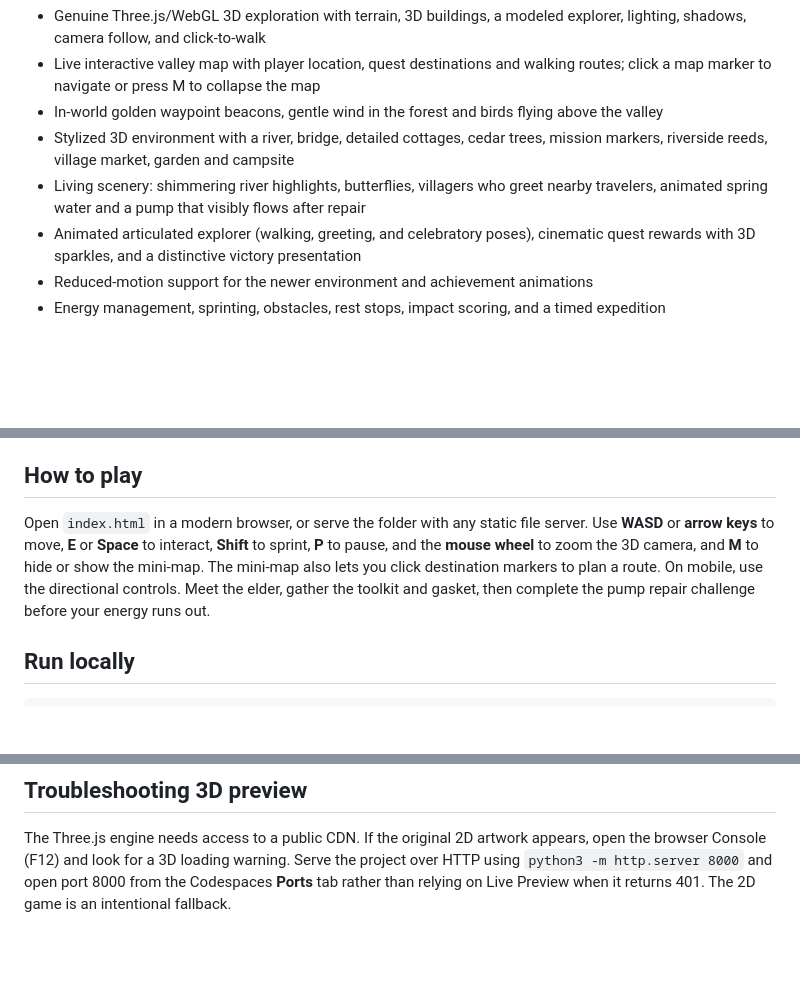
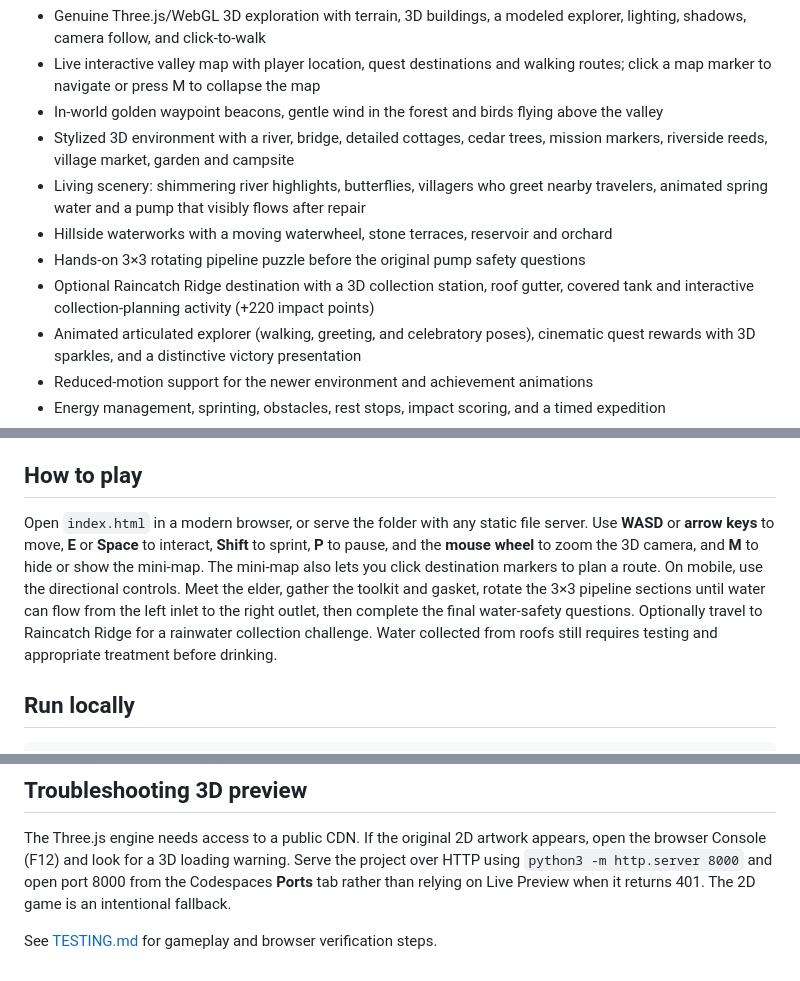
Before and after one commit to Hooda133/charity-water-thirst-trail, a Markdown page: README.md, 3 parts joined by grey strips. GitHub-like rendering; blank space fills up the shorter version.

Commit message:
Document full phased upgrade: waterworks, pipe repair and Raincatch Ridge

```diff
--- a/README.md
+++ b/README.md
@@ -9,6 +9,9 @@
 - In-world golden waypoint beacons, gentle wind in the forest and birds flying above the valley
 - Stylized 3D environment with a river, bridge, detailed cottages, cedar trees, mission markers, riverside reeds, village market, garden and campsite
 - Living scenery: shimmering river highlights, butterflies, villagers who greet nearby travelers, animated spring water and a pump that visibly flows after repair
+- Hillside waterworks with a moving waterwheel, stone terraces, reservoir and orchard
+- Hands-on 3×3 rotating pipeline puzzle before the original pump safety questions
+- Optional Raincatch Ridge destination with a 3D collection station, roof gutter, covered tank and interactive collection-planning activity (+220 impact points)
 - Animated articulated explorer (walking, greeting, and celebratory poses), cinematic quest rewards with 3D sparkles, and a distinctive victory presentation
 - Reduced-motion support for the newer environment and achievement animations
 - Energy management, sprinting, obstacles, rest stops, impact scoring, and a timed expedition
@@ -20,7 +23,7 @@
 
 ## How to play
 
-Open `index.html` in a modern browser, or serve the folder with any static file server. Use **WASD** or **arrow keys** to move, **E** or **Space** to interact, **Shift** to sprint, **P** to pause, and the **mouse wheel** to zoom the 3D camera, and **M** to hide or show the mini-map. The mini-map also lets you click destination markers to plan a route. On mobile, use the directional controls. Meet the elder, gather the toolkit and gasket, then complete the pump repair challenge before your energy runs out.
+Open `index.html` in a modern browser, or serve the folder with any static file server. Use **WASD** or **arrow keys** to move, **E** or **Space** to interact, **Shift** to sprint, **P** to pause, and the **mouse wheel** to zoom the 3D camera, and **M** to hide or show the mini-map. The mini-map also lets you click destination markers to plan a route. On mobile, use the directional controls. Meet the elder, gather the toolkit and gasket, rotate the 3×3 pipeline sections until water can flow from the left inlet to the right outlet, then complete the final water-safety questions. Optionally travel to Raincatch Ridge for a rainwater collection challenge. Water collected from roofs still requires testing and appropriate treatment before drinking.
 
 ## Run locally
 
@@ -39,3 +42,5 @@ This is an independent educational game inspired by charity: water, not an offic
 ## Troubleshooting 3D preview
 
 The Three.js engine needs access to a public CDN. If the original 2D artwork appears, open the browser Console (F12) and look for a 3D loading warning. Serve the project over HTTP using `python3 -m http.server 8000` and open port 8000 from the Codespaces **Ports** tab rather than relying on Live Preview when it returns 401. The 2D game is an intentional fallback.
+
+See [TESTING.md](TESTING.md) for gameplay and browser verification steps.
```
